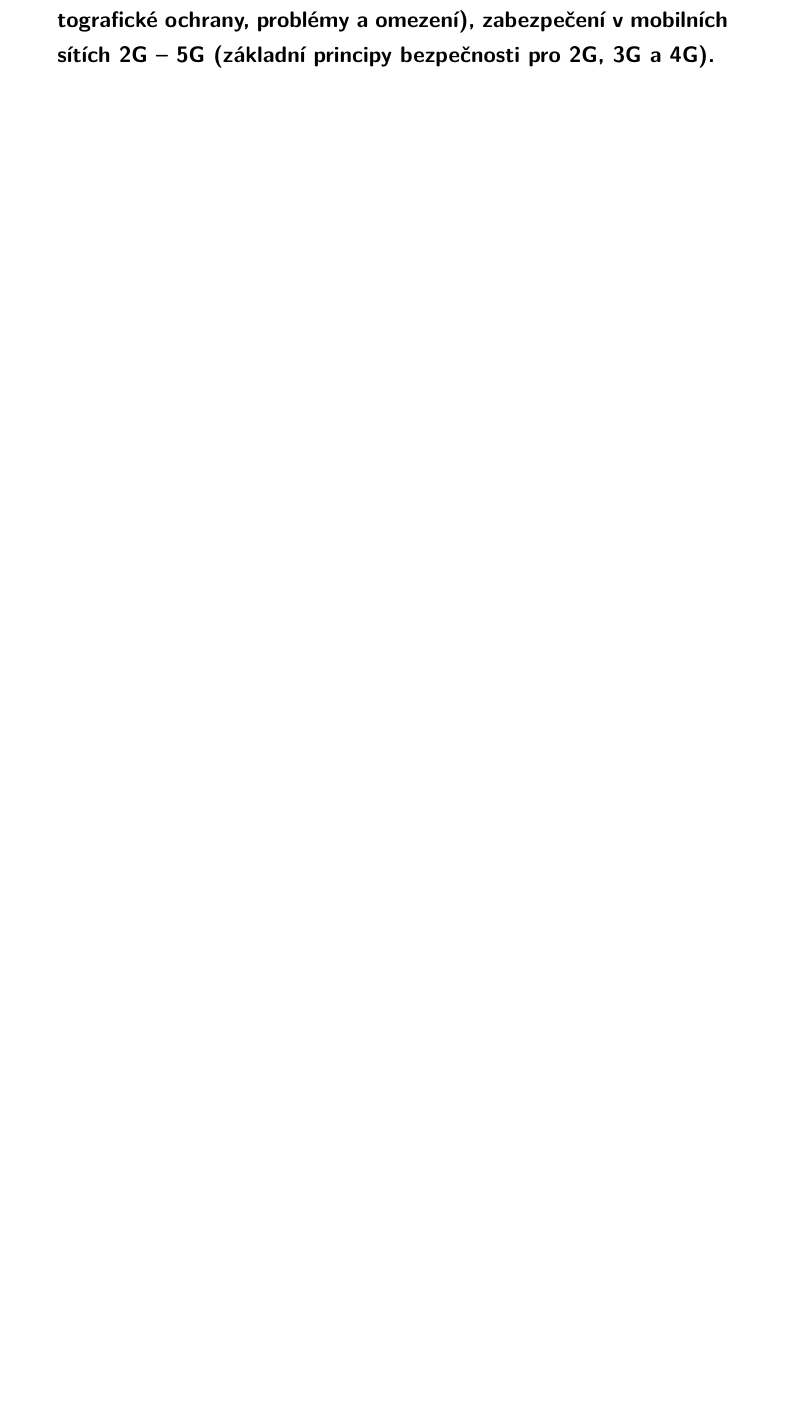
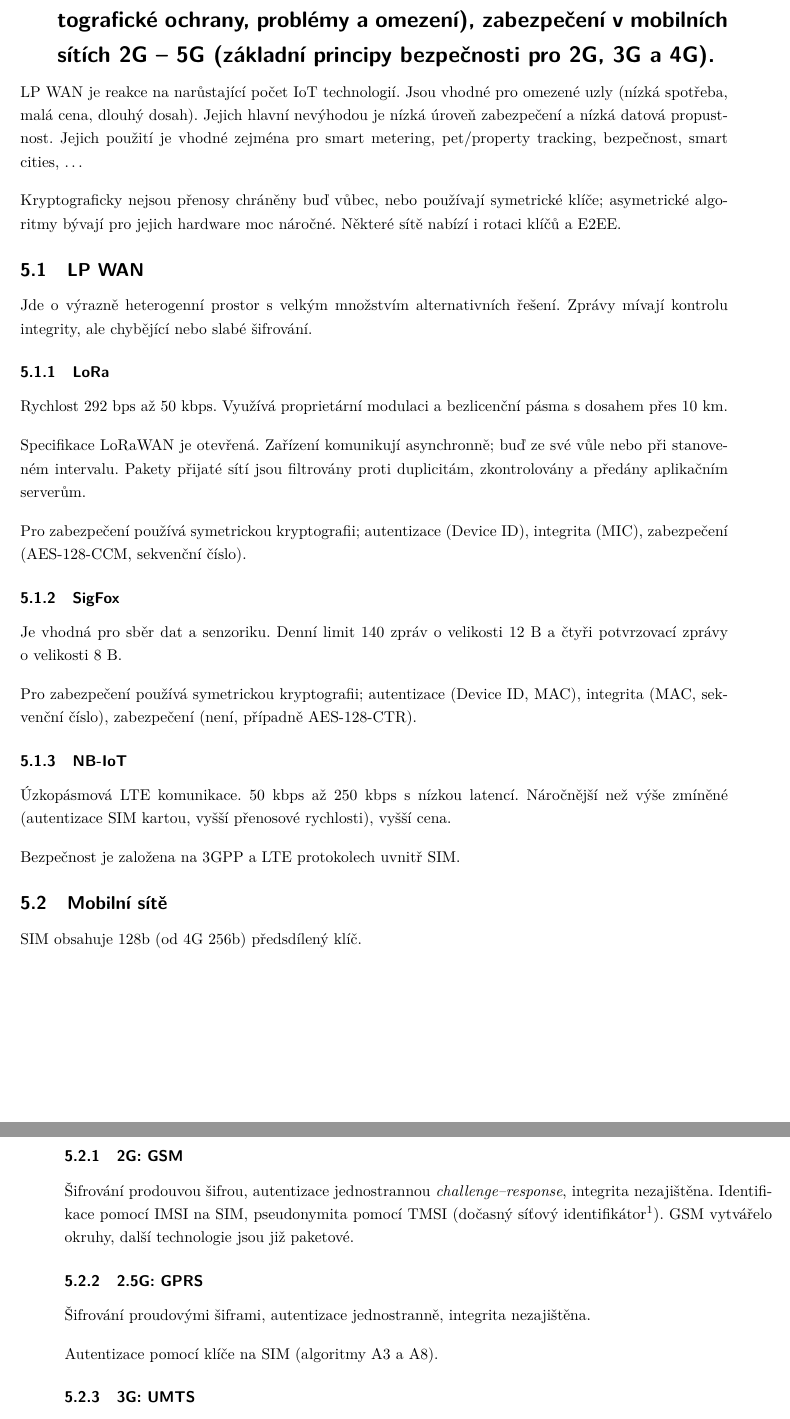
Before and after one commit to VUT-FEKT-IBE/MPC-IBE-SZZ, a LaTeX document (MPC-CT3/main.tex, which reads MPC-CT3/text.tex): part of page 10 of 15 before the commit and two parts of pages 10 and 11 of 16 after it, the two joined at a grey line, cut so that both start at the same text, the shorter picture padded with empty space. Compiled offline with pdfLaTeX.

Commit message:
MPC-CT3: LP-WAN, Mobilní sítě

```diff
--- a/MPC-CT3/text.tex
+++ b/MPC-CT3/text.tex
@@ -277,3 +277,72 @@ RRSIG je podpis odpovědi, DNSKEY je veřejný klíč použitý k~podpisu, DS sl
 \clearpage
 \section{Zabezpečení v~sítích typu Low-Power Wide Area Network (kryptografické ochrany, problémy a~omezení), zabezpečení v mobilních sítích 2G -- 5G (základní principy bezpečnosti pro~2G, 3G a 4G).}
 
+LP WAN je reakce na~narůstající počet IoT technologií.
+Jsou vhodné pro~omezené uzly (nízká spotřeba, malá cena, dlouhý dosah).
+Jejich hlavní nevýhodou je nízká úroveň zabezpečení a nízká datová propustnost.
+Jejich použití je vhodné zejména pro~smart metering, pet/property tracking, bezpečnost, smart cities, \dots
+
+Kryptograficky nejsou přenosy chráněny buď vůbec, nebo používají symetrické klíče; asymetrické algoritmy bývají pro~jejich hardware moc náročné.
+Některé sítě nabízí i~rotaci klíčů a~E2EE.
+
+
+\subsection{LP WAN}
+
+Jde o~výrazně heterogenní prostor s~velkým množstvím alternativních řešení.
+Zprávy mívají kontrolu integrity, ale chybějící nebo slabé šifrování.
+
+
+\subsubsection{LoRa}
+
+Rychlost 292~bps až 50~kbps.
+Využívá proprietární modulaci a bezlicenční pásma s~dosahem přes 10~km.
+
+Specifikace LoRaWAN je otevřená.
+Zařízení komunikují asynchronně; buď ze~své vůle nebo při~stanoveném intervalu.
+Pakety přijaté sítí jsou filtrovány proti~duplicitám, zkontrolovány a předány aplikačním serverům.
+
+Pro~zabezpečení používá symetrickou kryptografii; autentizace (Device ID), integrita (MIC), zabezpečení (AES-128-CCM, sekvenční číslo).
+
+
+\subsubsection{SigFox}
+
+
+Je vhodná pro~sběr dat a senzoriku.
+Denní limit 140 zpráv o~velikosti 12~B a čtyři potvrzovací zprávy o~velikosti 8~B.
+
+Pro~zabezpečení používá symetrickou kryptografii; autentizace (Device ID, MAC), integrita (MAC, sekvenční číslo), zabezpečení (není, případně AES-128-CTR).
+
+
+\subsubsection{NB-IoT}
+
+Úzkopásmová LTE komunikace.
+50 kbps až 250 kbps s~nízkou latencí.
+Náročnější než výše zmíněné (autentizace SIM kartou, vyšší přenosové rychlosti), vyšší cena.
+
+Bezpečnost je založena na~3GPP a LTE protokolech uvnitř SIM.
+
+
+\subsection{Mobilní sítě}
+
+SIM obsahuje 128b (od~4G 256b) předsdílený klíč.
+
+% TODO Tato část potřebuje výrazně rozšířit. Bylo by vhodné uvést některé z historických útoků a specifikovat konkrétní algoritmy.
+
+
+\subsubsection{2G: GSM}
+
+Šifrování prodouvou šifrou, autentizace jednostrannou \emph{challenge--response}, integrita nezajištěna.
+Identifikace pomocí IMSI na~SIM, pseudonymita pomocí TMSI (dočasný síťový identifikátor%
+\footnote{Při~zapnutí SIM oznámí své IMSI v~otevřeném tvaru, síť odpoví s~šifrovaným TMSI, kterým se poté zařízení identifikuje. Falešné BTS může IMSI odposlechnout a zprávy podvrhovat.}%
+).
+GSM vytvářelo okruhy, další technologie jsou již paketové.
+
+
+\subsubsection{2.5G: GPRS}
+
+Šifrování proudovými šiframi, autentizace jednostranně, integrita nezajištěna.
+
+Autentizace pomocí klíče na~SIM (algoritmy A3 a A8).
+
+
+\subsubsection{3G: UMTS}
```
Also changed, not shown: README.md, MPC-CT3/text.tex (21 more changed lines).
